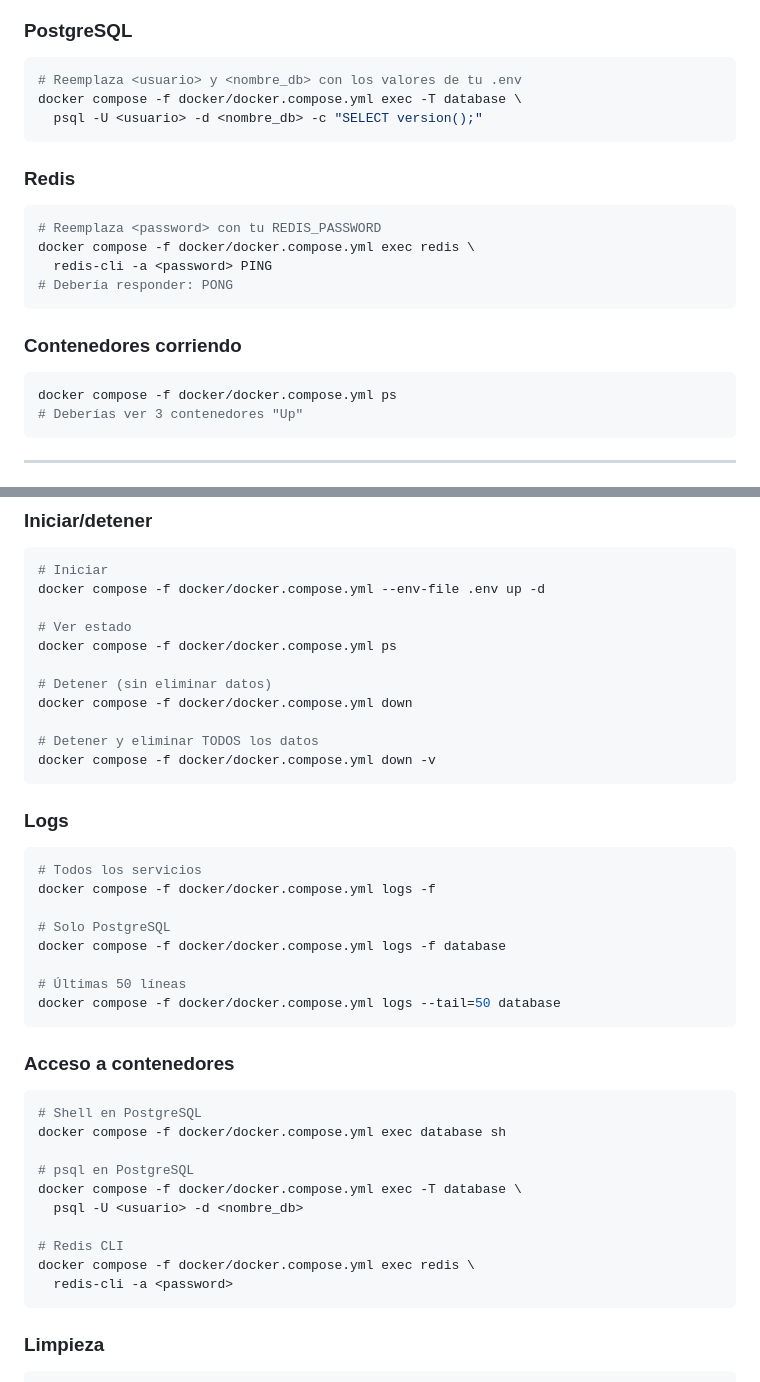
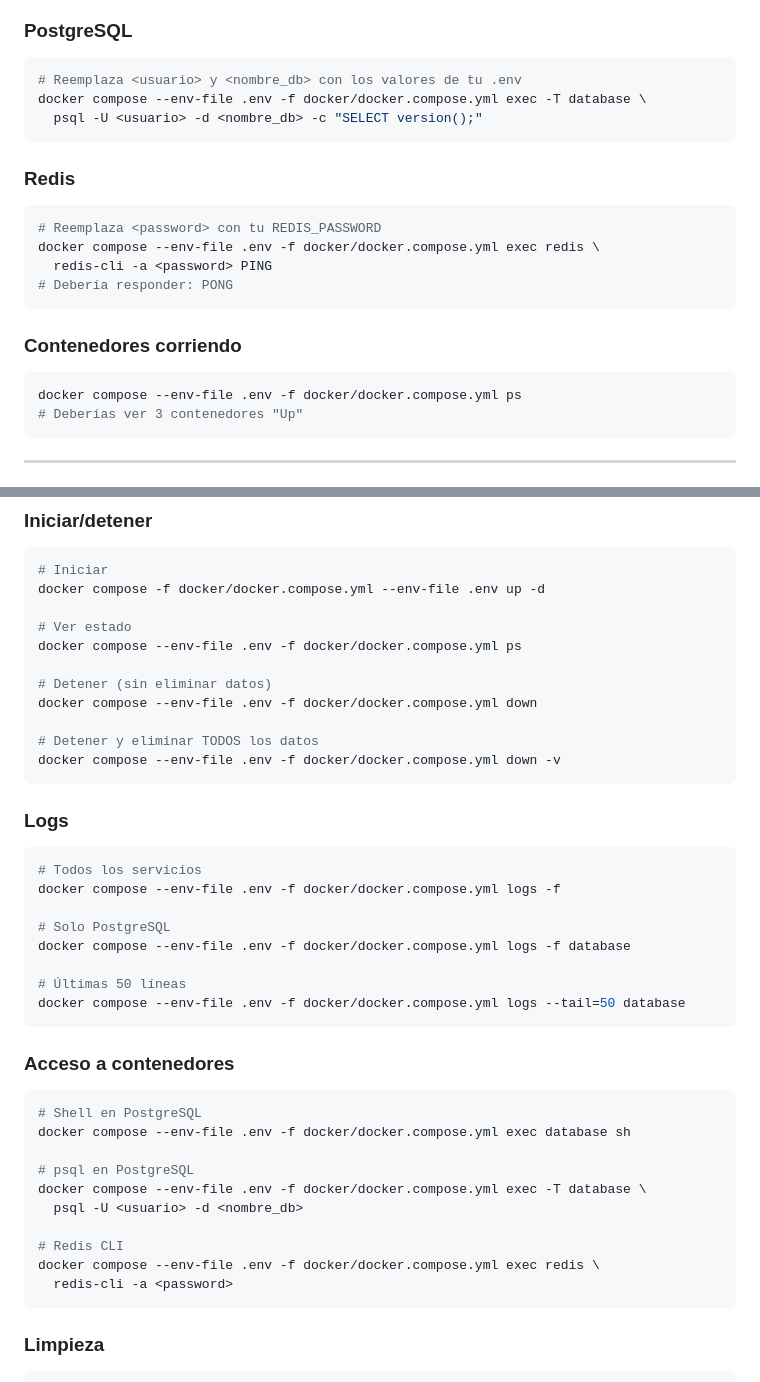
Before and after one commit to RodrigoMijangos/recolecta_web, a Markdown page: docs/01-setup-local.md, 2 parts joined by grey strips. Rendered like a GitHub page.

Commit message:
Documentación de archivo .env y uso en docker compose

````diff
--- a/docs/01-setup-local.md
+++ b/docs/01-setup-local.md
@@ -101,21 +103,21 @@ curl http://localhost/health
 ### PostgreSQL
 ```bash
 # Reemplaza <usuario> y <nombre_db> con los valores de tu .env
-docker compose -f docker/docker.compose.yml exec -T database \
+docker compose --env-file .env -f docker/docker.compose.yml exec -T database \
   psql -U <usuario> -d <nombre_db> -c "SELECT version();"
 ```
 
 ### Redis
 ```bash
 # Reemplaza <password> con tu REDIS_PASSWORD
-docker compose -f docker/docker.compose.yml exec redis \
+docker compose --env-file .env -f docker/docker.compose.yml exec redis \
   redis-cli -a <password> PING
 # Debería responder: PONG
 ```
 
 ### Contenedores corriendo
 ```bash
-docker compose -f docker/docker.compose.yml ps
+docker compose --env-file .env -f docker/docker.compose.yml ps
 # Deberías ver 3 contenedores "Up"
 ```
 
@@ -181,38 +183,38 @@ ENVIRONMENT=development             # development | production
 docker compose -f docker/docker.compose.yml --env-file .env up -d
 
 # Ver estado
-docker compose -f docker/docker.compose.yml ps
+docker compose --env-file .env -f docker/docker.compose.yml ps
 
 # Detener (sin eliminar datos)
-docker compose -f docker/docker.compose.yml down
+docker compose --env-file .env -f docker/docker.compose.yml down
 
 # Detener y eliminar TODOS los datos
-docker compose -f docker/docker.compose.yml down -v
+docker compose --env-file .env -f docker/docker.compose.yml down -v
 ```
 
 ### Logs
 ```bash
 # Todos los servicios
-docker compose -f docker/docker.compose.yml logs -f
+docker compose --env-file .env -f docker/docker.compose.yml logs -f
 
 # Solo PostgreSQL
-docker compose -f docker/docker.compose.yml logs -f database
+docker compose --env-file .env -f docker/docker.compose.yml logs -f database
 
 # Últimas 50 líneas
-docker compose -f docker/docker.compose.yml logs --tail=50 database
+docker compose --env-file .env -f docker/docker.compose.yml logs --tail=50 database
 ```
 
 ### Acceso a contenedores
 ```bash
 # Shell en PostgreSQL
-docker compose -f docker/docker.compose.yml exec database sh
+docker compose --env-file .env -f docker/docker.compose.yml exec database sh
 
 # psql en PostgreSQL
-docker compose -f docker/docker.compose.yml exec -T database \
+docker compose --env-file .env -f docker/docker.compose.yml exec -T database \
   psql -U <usuario> -d <nombre_db>
 
 # Redis CLI
-docker compose -f docker/docker.compose.yml exec redis \
+docker compose --env-file .env -f docker/docker.compose.yml exec redis \
   redis-cli -a <password>
 ```
 
````
Also changed, not shown: other parts of docs/01-setup-local.md (+3 -1 lines), CHANGELOG.md (+8 -0 lines).
